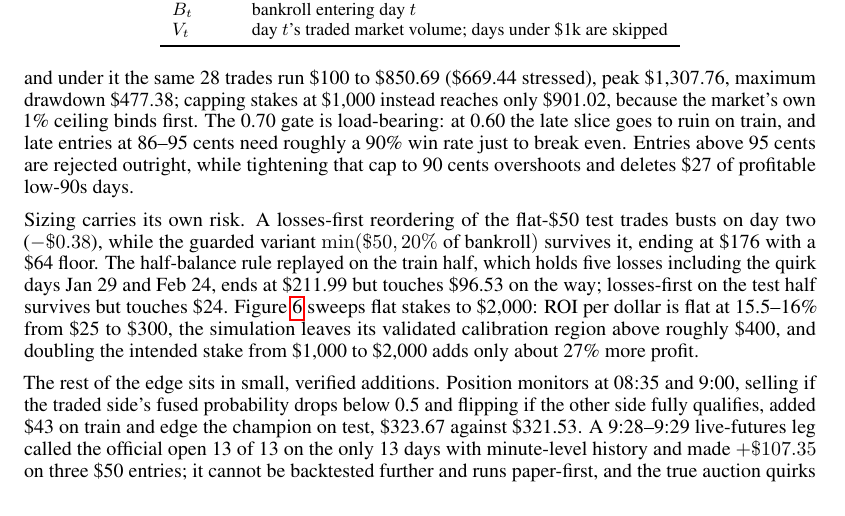
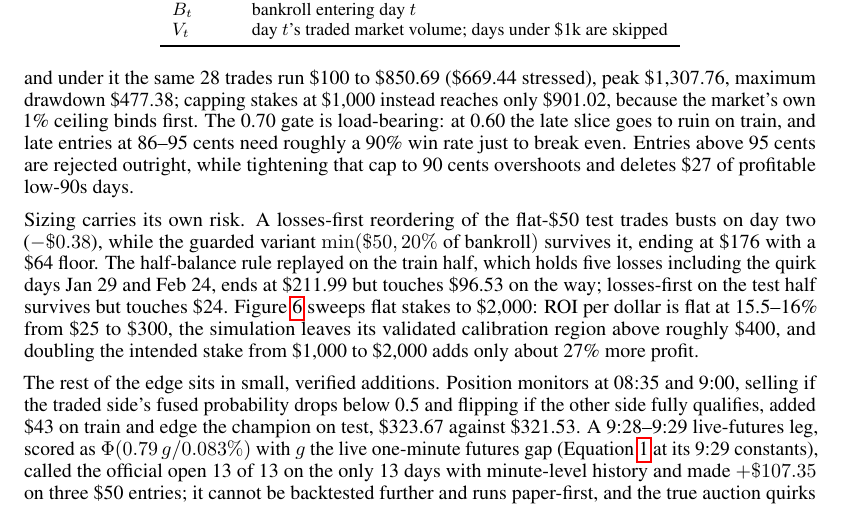
Before and after one commit to tr4m0ryp/SOQrates-polymarket-sp500-predictor, a LaTeX paper (papers/spx-open-polymarket/main.tex, which reads papers/spx-open-polymarket/sections/results.tex): part of page 9 of 23, cut so that both start at the same text. Compiled offline with pdfLaTeX.

Commit message:
docs(results): add scoring formula for live-futures leg

```diff
--- a/papers/spx-open-polymarket/sections/results.tex
+++ b/papers/spx-open-polymarket/sections/results.tex
@@ -273,7 +273,9 @@ The rest of the edge sits in small, verified additions. Position monitors at
 08:35 and 9:00, selling if the traded side's fused probability drops below
 0.5 and flipping if the other side fully qualifies, added \$43 on train and edge
 the champion on test, \$323.67 against \$321.53. A 9:28--9:29 live-futures
-leg called the official open 13 of 13 on the only 13 days with minute-level
+leg, scored as $\Phi(0.79\,g / 0.083\%)$ with $g$ the live one-minute
+futures gap (Equation~\ref{eq:core} at its 9:29 constants), called the
+official open 13 of 13 on the only 13 days with minute-level
 history and made $+\$107.35$ on three \$50 entries; it cannot be backtested
 further and runs paper-first, and the true auction quirks (Jun 1, Jun 22)
 stay invisible to it. The strategy is also mostly not trading: it sat out 37
```
